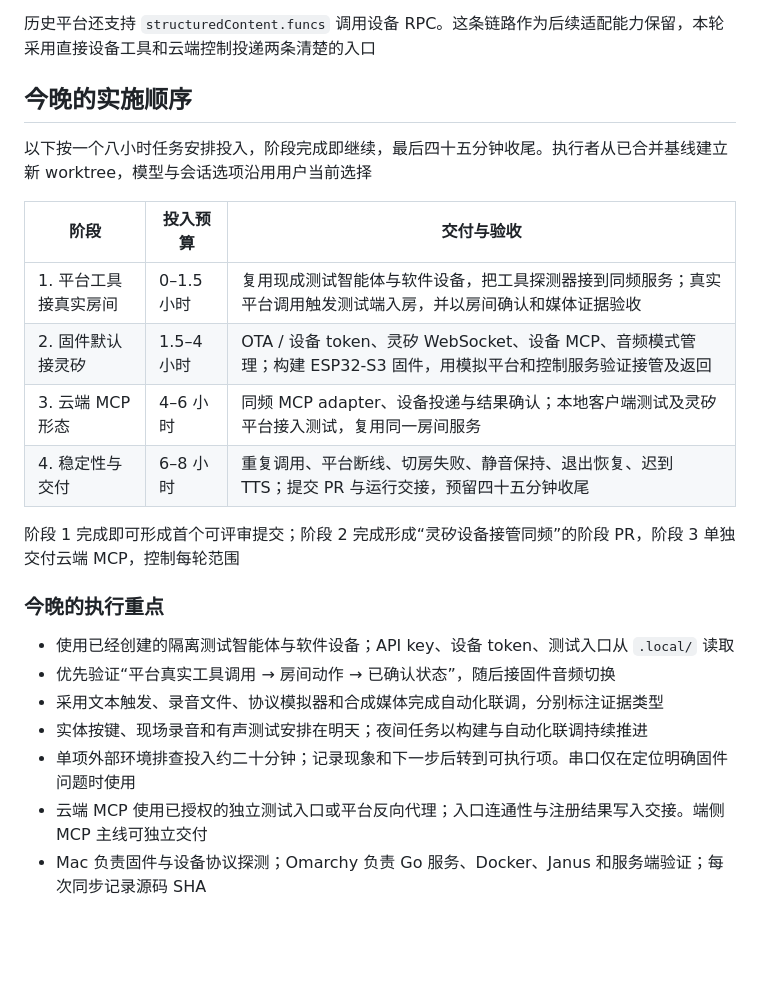
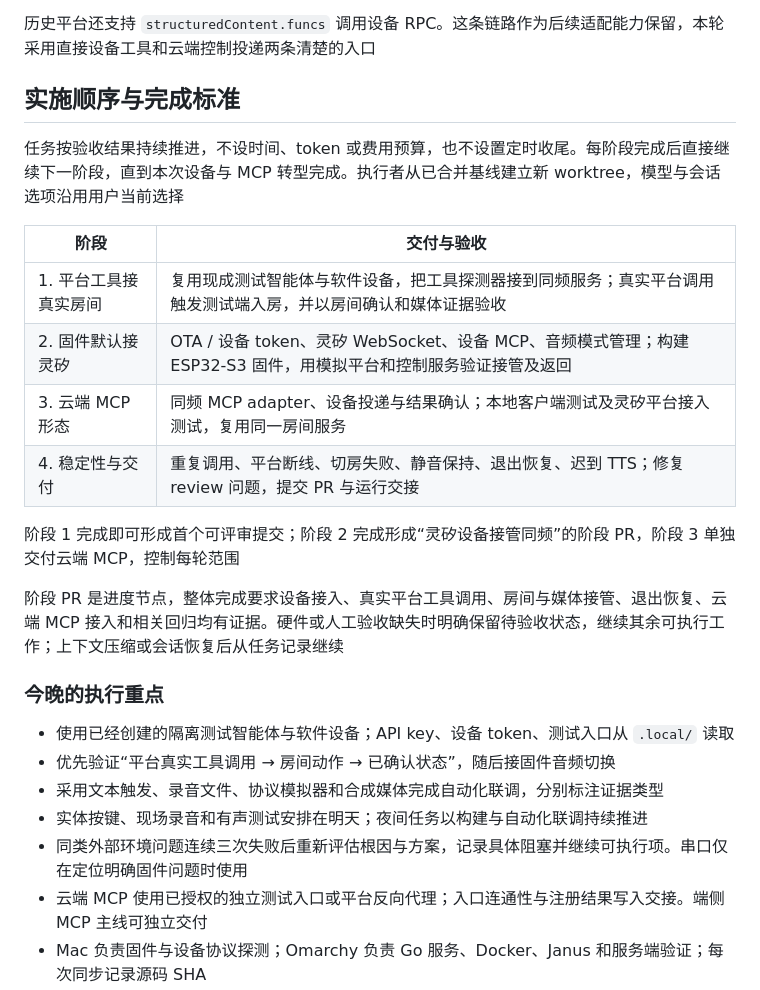
Before and after one commit to Shi1xin/linx-intercom, a Markdown page: docs/linx-device-roadmap.md, the part around the change. Rendered like a GitHub page; blank space fills up the shorter version.

Commit message:
docs: 按验收完成持续执行灵矽转型任务

```diff
--- a/docs/linx-device-roadmap.md
+++ b/docs/linx-device-roadmap.md
@@ -101,18 +101,20 @@
 
 历史平台还支持 `structuredContent.funcs` 调用设备 RPC。这条链路作为后续适配能力保留，本轮采用直接设备工具和云端控制投递两条清楚的入口
 
-## 今晚的实施顺序
+## 实施顺序与完成标准
 
-以下按一个八小时任务安排投入，阶段完成即继续，最后四十五分钟收尾。执行者从已合并基线建立新 worktree，模型与会话选项沿用用户当前选择
+任务按验收结果持续推进，不设时间、token 或费用预算，也不设置定时收尾。每阶段完成后直接继续下一阶段，直到本次设备与 MCP 转型完成。执行者从已合并基线建立新 worktree，模型与会话选项沿用用户当前选择
 
-| 阶段 | 投入预算 | 交付与验收 |
-| --- | --- | --- |
-| 1. 平台工具接真实房间 | 0–1.5 小时 | 复用现成测试智能体与软件设备，把工具探测器接到同频服务；真实平台调用触发测试端入房，并以房间确认和媒体证据验收 |
-| 2. 固件默认接灵矽 | 1.5–4 小时 | OTA / 设备 token、灵矽 WebSocket、设备 MCP、音频模式管理；构建 ESP32-S3 固件，用模拟平台和控制服务验证接管及返回 |
-| 3. 云端 MCP 形态 | 4–6 小时 | 同频 MCP adapter、设备投递与结果确认；本地客户端测试及灵矽平台接入测试，复用同一房间服务 |
-| 4. 稳定性与交付 | 6–8 小时 | 重复调用、平台断线、切房失败、静音保持、退出恢复、迟到 TTS；提交 PR 与运行交接，预留四十五分钟收尾 |
+| 阶段 | 交付与验收 |
+| --- | --- |
+| 1. 平台工具接真实房间 | 复用现成测试智能体与软件设备，把工具探测器接到同频服务；真实平台调用触发测试端入房，并以房间确认和媒体证据验收 |
+| 2. 固件默认接灵矽 | OTA / 设备 token、灵矽 WebSocket、设备 MCP、音频模式管理；构建 ESP32-S3 固件，用模拟平台和控制服务验证接管及返回 |
+| 3. 云端 MCP 形态 | 同频 MCP adapter、设备投递与结果确认；本地客户端测试及灵矽平台接入测试，复用同一房间服务 |
+| 4. 稳定性与交付 | 重复调用、平台断线、切房失败、静音保持、退出恢复、迟到 TTS；修复 review 问题，提交 PR 与运行交接 |
 
 阶段 1 完成即可形成首个可评审提交；阶段 2 完成形成“灵矽设备接管同频”的阶段 PR，阶段 3 单独交付云端 MCP，控制每轮范围
+
+阶段 PR 是进度节点，整体完成要求设备接入、真实平台工具调用、房间与媒体接管、退出恢复、云端 MCP 接入和相关回归均有证据。硬件或人工验收缺失时明确保留待验收状态，继续其余可执行工作；上下文压缩或会话恢复后从任务记录继续
 
 ### 今晚的执行重点
 
@@ -120,7 +122,7 @@
 - 优先验证“平台真实工具调用 → 房间动作 → 已确认状态”，随后接固件音频切换
 - 采用文本触发、录音文件、协议模拟器和合成媒体完成自动化联调，分别标注证据类型
 - 实体按键、现场录音和有声测试安排在明天；夜间任务以构建与自动化联调持续推进
-- 单项外部环境排查投入约二十分钟；记录现象和下一步后转到可执行项。串口仅在定位明确固件问题时使用
+- 同类外部环境问题连续三次失败后重新评估根因与方案，记录具体阻塞并继续可执行项。串口仅在定位明确固件问题时使用
 - 云端 MCP 使用已授权的独立测试入口或平台反向代理；入口连通性与注册结果写入交接。端侧 MCP 主线可独立交付
 - Mac 负责固件与设备协议探测；Omarchy 负责 Go 服务、Docker、Janus 和服务端验证；每次同步记录源码 SHA
 
```
